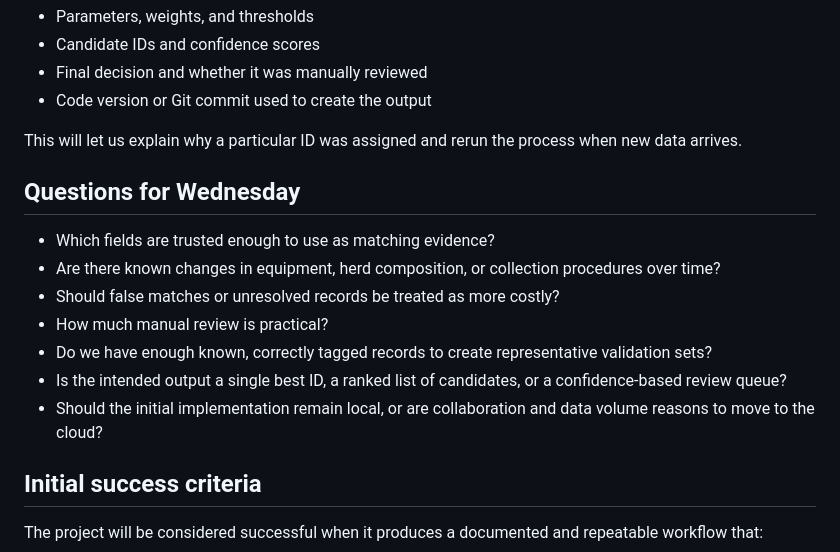
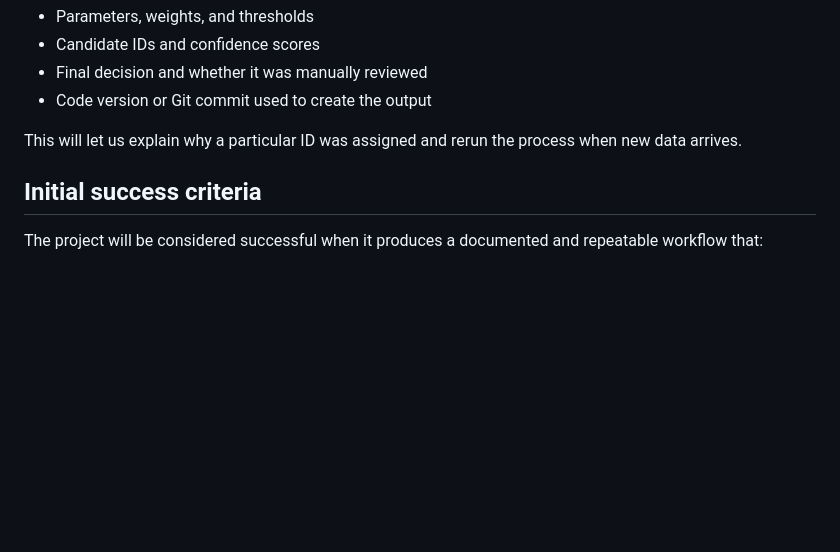
Before and after one commit to Justin-Bertelsen/milk_data_find, a Markdown page: README.md, the part around the change. Drawn GitHub-style; blank space fills up the shorter version.

Commit message:
Remove questions for Wednesday from README
Removed questions section for clarity and focus.

```diff
--- a/README.md
+++ b/README.md
@@ -119,16 +119,6 @@ For each delivered dataset, I plan to record:
 
 This will let us explain why a particular ID was assigned and rerun the process when new data arrives.
 
-## Questions for Wednesday
-
-- Which fields are trusted enough to use as matching evidence?
-- Are there known changes in equipment, herd composition, or collection procedures over time?
-- Should false matches or unresolved records be treated as more costly?
-- How much manual review is practical?
-- Do we have enough known, correctly tagged records to create representative validation sets?
-- Is the intended output a single best ID, a ranked list of candidates, or a confidence-based review queue?
-- Should the initial implementation remain local, or are collaboration and data volume reasons to move to the cloud?
-
 ## Initial success criteria
 
 The project will be considered successful when it produces a documented and repeatable workflow that:
```
